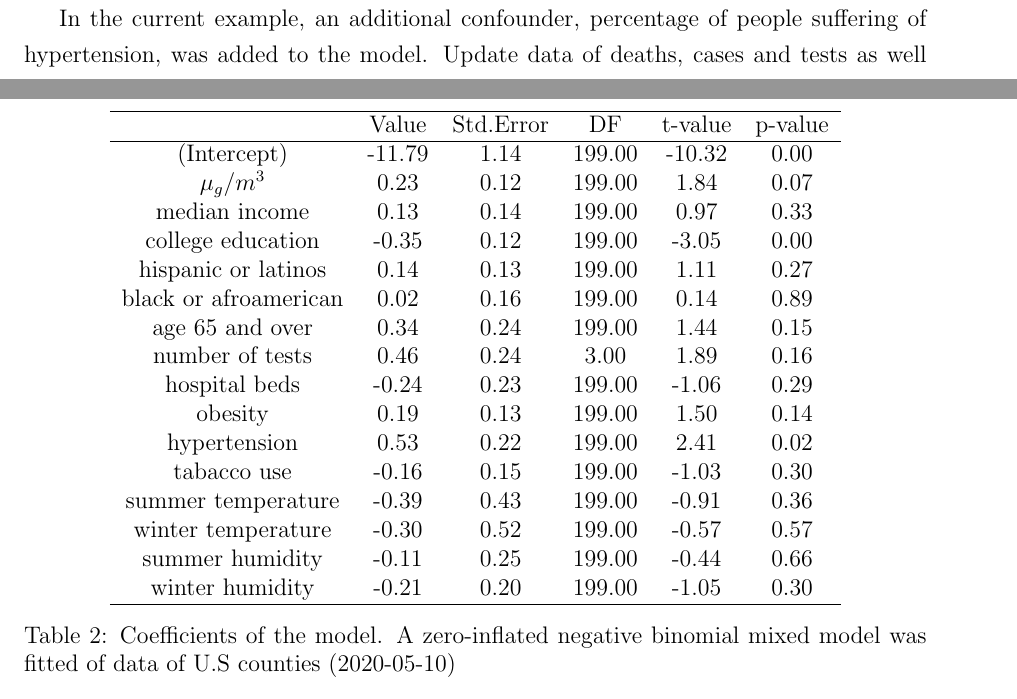
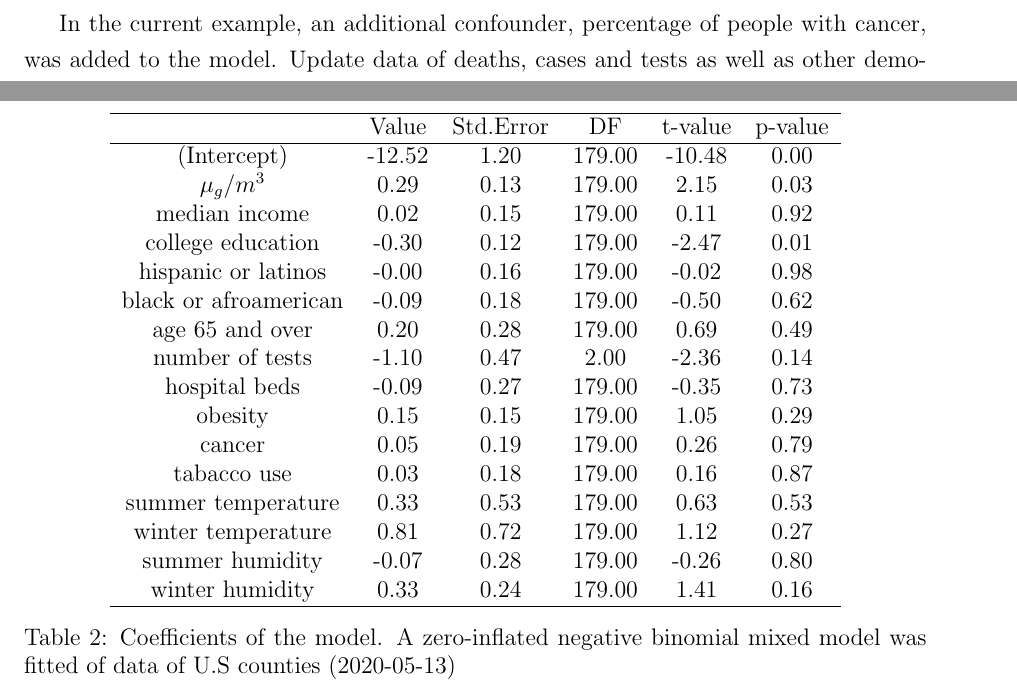
Before and after one commit to c1au6i0/covid19census, a LaTeX paper (vignettes/draft/draft.tex): two parts of pages 4 and 7 of 9 before the commit and two parts of pages 6 and 7 of 9 after it, joined at a grey line, cut so that both start at the same text. Compiled offline with pdfLaTeX.

Commit message:
draft cancer

```diff
--- a/vignettes/draft/draft.tex
+++ b/vignettes/draft/draft.tex
@@ -62,6 +62,7 @@
 % Part for setting citation format package: biblatex
 
 % Pandoc header
+\usepackage{float} \floatplacement{figure}{H}
 
 \begin{document}
 
@@ -305,5 +306,5 @@ impact of fine particulate matter on COVID-19 mortality rates in U.S,
 using a model that took in account several possible confounding factors.
 
 In the current example, an additional confounder, percentage of people
-suffering of hypertension, was added to the model. Update data of
-deaths, cases and tests as well as other demographic indexes were
+with cancer, was added to the model. Update data of deaths, cases and
+tests as well as other demographic indexes were retrieved with the
@@ -364,25 +365,25 @@ on COVID-19 mortality.
   \hline
  & Value & Std.Error & DF & t-value & p-value \\
   \hline
-(Intercept) & -11.79 & 1.14 & 199.00 & -10.32 & 0.00 \\
-  $\mu_g/m^3$ & 0.23 & 0.12 & 199.00 & 1.84 & 0.07 \\
-  median income & 0.13 & 0.14 & 199.00 & 0.97 & 0.33 \\
-  college education & -0.35 & 0.12 & 199.00 & -3.05 & 0.00 \\
-  hispanic or latinos & 0.14 & 0.13 & 199.00 & 1.11 & 0.27 \\
-  black or afroamerican & 0.02 & 0.16 & 199.00 & 0.14 & 0.89 \\
-  age 65 and over & 0.34 & 0.24 & 199.00 & 1.44 & 0.15 \\
-  number of tests & 0.46 & 0.24 & 3.00 & 1.89 & 0.16 \\
-  hospital beds & -0.24 & 0.23 & 199.00 & -1.06 & 0.29 \\
-  obesity & 0.19 & 0.13 & 199.00 & 1.50 & 0.14 \\
-  hypertension & 0.53 & 0.22 & 199.00 & 2.41 & 0.02 \\
-  tabacco use & -0.16 & 0.15 & 199.00 & -1.03 & 0.30 \\
-  summer temperature & -0.39 & 0.43 & 199.00 & -0.91 & 0.36 \\
-  winter temperature & -0.30 & 0.52 & 199.00 & -0.57 & 0.57 \\
-  summer humidity & -0.11 & 0.25 & 199.00 & -0.44 & 0.66 \\
-  winter humidity & -0.21 & 0.20 & 199.00 & -1.05 & 0.30 \\
+(Intercept) & -12.52 & 1.20 & 179.00 & -10.48 & 0.00 \\
+  $\mu_g/m^3$ & 0.29 & 0.13 & 179.00 & 2.15 & 0.03 \\
+  median income & 0.02 & 0.15 & 179.00 & 0.11 & 0.92 \\
+  college education & -0.30 & 0.12 & 179.00 & -2.47 & 0.01 \\
+  hispanic or latinos & -0.00 & 0.16 & 179.00 & -0.02 & 0.98 \\
+  black or afroamerican & -0.09 & 0.18 & 179.00 & -0.50 & 0.62 \\
+  age 65 and over & 0.20 & 0.28 & 179.00 & 0.69 & 0.49 \\
+  number of tests & -1.10 & 0.47 & 2.00 & -2.36 & 0.14 \\
+  hospital beds & -0.09 & 0.27 & 179.00 & -0.35 & 0.73 \\
+  obesity & 0.15 & 0.15 & 179.00 & 1.05 & 0.29 \\
+  cancer & 0.05 & 0.19 & 179.00 & 0.26 & 0.79 \\
+  tabacco use & 0.03 & 0.18 & 179.00 & 0.16 & 0.87 \\
+  summer temperature & 0.33 & 0.53 & 179.00 & 0.63 & 0.53 \\
+  winter temperature & 0.81 & 0.72 & 179.00 & 1.12 & 0.27 \\
+  summer humidity & -0.07 & 0.28 & 179.00 & -0.26 & 0.80 \\
+  winter humidity & 0.33 & 0.24 & 179.00 & 1.41 & 0.16 \\
    \hline
 \end{tabular}
-\caption{Coefficients of the model. A zero-inflated negative binomial mixed model was fitted of data of U.S counties (2020-05-10)}
+\caption{Coefficients of the model. A zero-inflated negative binomial mixed model was fitted of data of U.S counties (2020-05-13)}
 \label{tab:tab_coef}
 \end{table}
 
```
Also changed, not shown: vignettes/draft/draft.pdf, vignettes/draft/draft_files/figure-latex/fig_corr-1.pdf, vignettes/draft/draft.tex (22 more changed lines), 1 other file.
